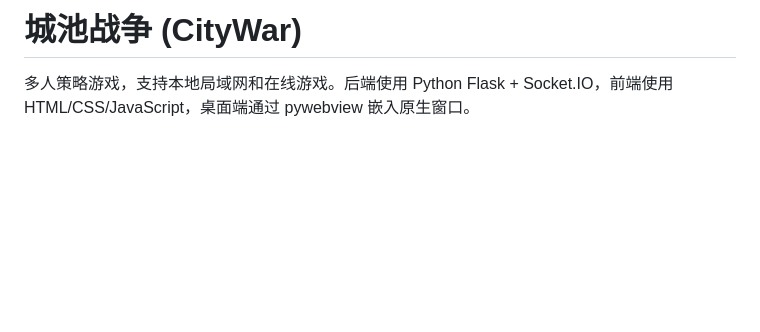
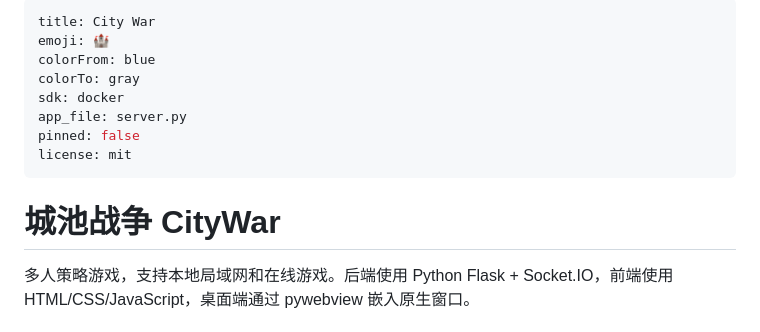
Before and after one commit to zz632/city-war, a Markdown page: README.md, the part around the change. Drawn GitHub-style; blank space fills up the shorter version.

```diff
--- a/README.md
+++ b/README.md
@@ -1,4 +1,15 @@
-# 城池战争 (CityWar)
+---
+title: City War
+emoji: 🏰
+colorFrom: blue
+colorTo: gray
+sdk: docker
+app_file: server.py
+pinned: false
+license: mit
+---
+
+# 城池战争 CityWar
 
 多人策略游戏，支持本地局域网和在线游戏。后端使用 Python Flask + Socket.IO，前端使用 HTML/CSS/JavaScript，桌面端通过 pywebview 嵌入原生窗口。
 
```
